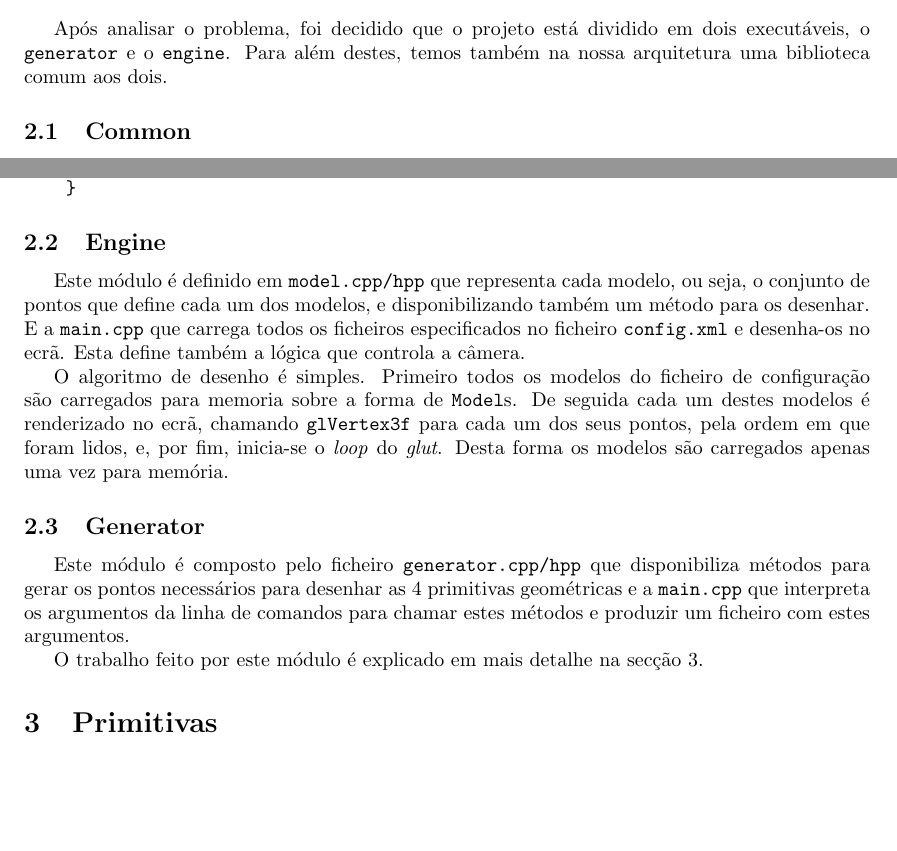
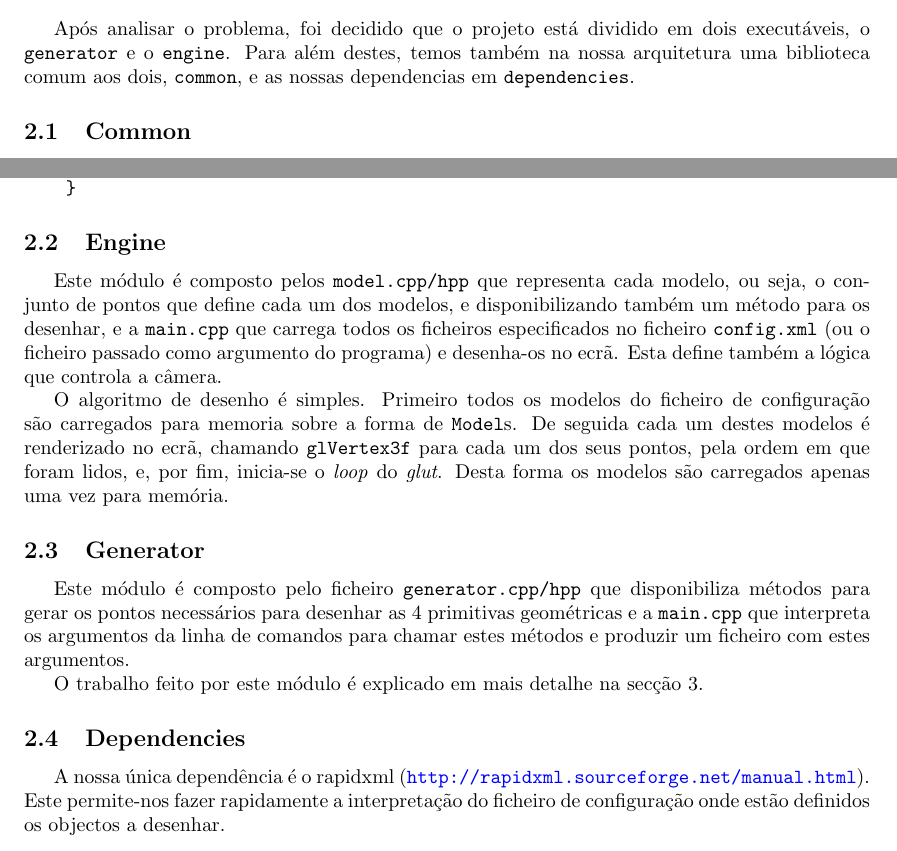
Before and after one commit to mendess/CG, a LaTeX document (report/Report.tex): two parts of page 3 of 12 before the commit and two parts of page 3 of 13 after it, joined at a grey line, cut so that both start at the same text, the shorter picture padded with empty space. Compiled offline with pdfLaTeX.

Commit message:
Sat  9 Mar 15:15:38 GMT 2019

```diff
--- a/report/Report.tex
+++ b/report/Report.tex
@@ -3,7 +3,7 @@
 \usepackage[portuguese]{babel}
 \usepackage{graphicx}
 \usepackage{a4wide}
-\usepackage[pdftex,hidelinks]{hyperref}
+\usepackage[colorlinks=true,linkcolor=black,urlcolor=blue]{hyperref}
 \usepackage{float}
 \usepackage{indentfirst}
 \usepackage{subcaption}
@@ -73,7 +73,7 @@ Este trabalho foi proposto no âmbito da unidade curricular de Computação Grá
 O projeto está dividido em várias fases, sendo que nesta primeira, serão implementadas algumas primitivas gráficas, como o plano, o paralelepípedo, a esfera e o cone e também uma primeira implementação de dois modos de Câmera.
 
 \section{Arquitetura do Projecto}
-Após analisar o problema, foi decidido que o projeto está dividido em dois executáveis, o \texttt{generator} e o \texttt{engine}. Para além destes, temos também na nossa arquitetura uma biblioteca comum aos dois.
+Após analisar o problema, foi decidido que o projeto está dividido em dois executáveis, o \texttt{generator} e o \texttt{engine}. Para além destes, temos também na nossa arquitetura uma biblioteca comum aos dois, \texttt{common}, e as nossas dependencias em \texttt{dependencies}.
 
 \subsection{Common}
 
@@ -89,7 +89,7 @@ Aqui está apenas definido um \texttt{Point.cpp/hpp} que representa um ponto no
 
 \subsection{Engine}
 
-Este módulo é definido em \texttt{model.cpp/hpp} que representa cada modelo, ou seja, o conjunto de pontos que define cada um dos modelos, e disponibilizando também um método para os desenhar. E a \texttt{main.cpp} que carrega todos os ficheiros especificados no ficheiro \texttt{config.xml} e desenha-os no ecrã. Esta define também a lógica que controla a câmera.
+Este módulo é composto pelos \texttt{model.cpp/hpp} que representa cada modelo, ou seja, o conjunto de pontos que define cada um dos modelos, e disponibilizando também um método para os desenhar, e a \texttt{main.cpp} que carrega todos os ficheiros especificados no ficheiro \texttt{config.xml} (ou o ficheiro passado como argumento do programa) e desenha-os no ecrã. Esta define também a lógica que controla a câmera.
 
 O algoritmo de desenho é simples. Primeiro todos os modelos do ficheiro de configuração são carregados para memoria sobre a forma de \texttt{Model}s. De seguida cada um destes modelos é renderizado no ecrã, chamando \texttt{glVertex3f} para cada um dos seus pontos, pela ordem em que foram lidos, e, por fim, inicia-se o \textit{loop} do \textit{glut}. Desta forma os modelos são carregados apenas uma vez para memória.
 
@@ -98,6 +98,10 @@ O algoritmo de desenho é simples. Primeiro todos os modelos do ficheiro de conf
 Este módulo é composto pelo ficheiro \texttt{generator.cpp/hpp} que disponibiliza métodos para gerar os pontos necessários para desenhar as 4 primitivas geométricas e a \texttt{main.cpp} que interpreta os argumentos da linha de comandos para chamar estes métodos e produzir um ficheiro com estes argumentos.
 
 O trabalho feito por este módulo é explicado em mais detalhe na secção~\ref{sec:primitivas}.
+
+\subsection{Dependencies}
+
+A nossa única dependência é o rapidxml (\url{http://rapidxml.sourceforge.net/manual.html}). Este permite-nos fazer rapidamente a interpretação do ficheiro de configuração onde estão definidos os objectos a desenhar.
 
 \section{Primitivas}\label{sec:primitivas}
 
```
Also changed, not shown: report/Report.tex (4 more changed lines).
